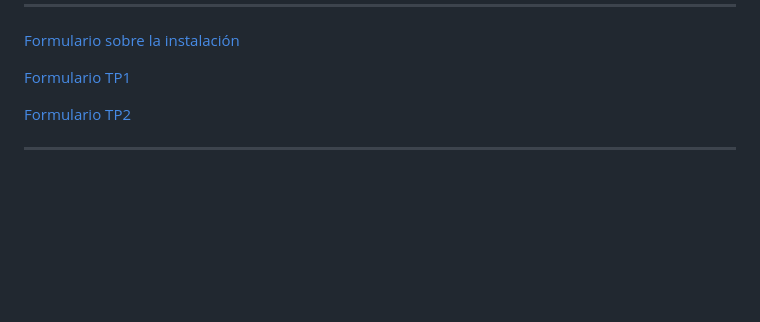
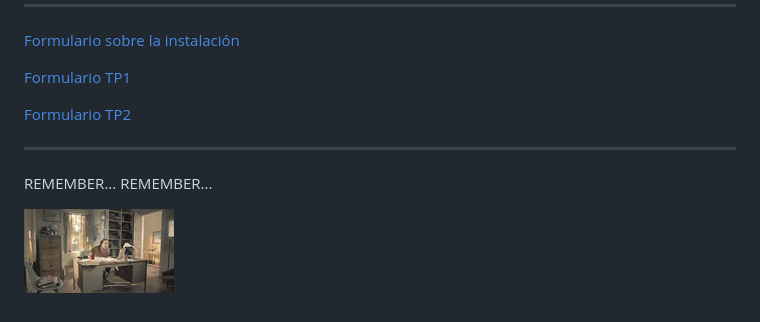
Before and after one commit to pepiamodeo/cursoR, a Markdown page: alt.md, the part around the change. Rendered like a GitHub page; pictures changed too: TPs/img/deskflip_150p.gif (added); blank space fills up the shorter version.

Commit message:
desk flip test

```diff
--- a/alt.md
+++ b/alt.md
@@ -47,3 +47,7 @@ __Siempre asegurate de que el formulario se envíe correctamente. Luego de envia
 [Formulario TP2](https://forms.gle/UnxV9xCZ9yUrCCd56)
 
 ****
+
+REMEMBER... REMEMBER...
+
+![desk_flip](./TPs/img/deskflip_150p.gif)
```
